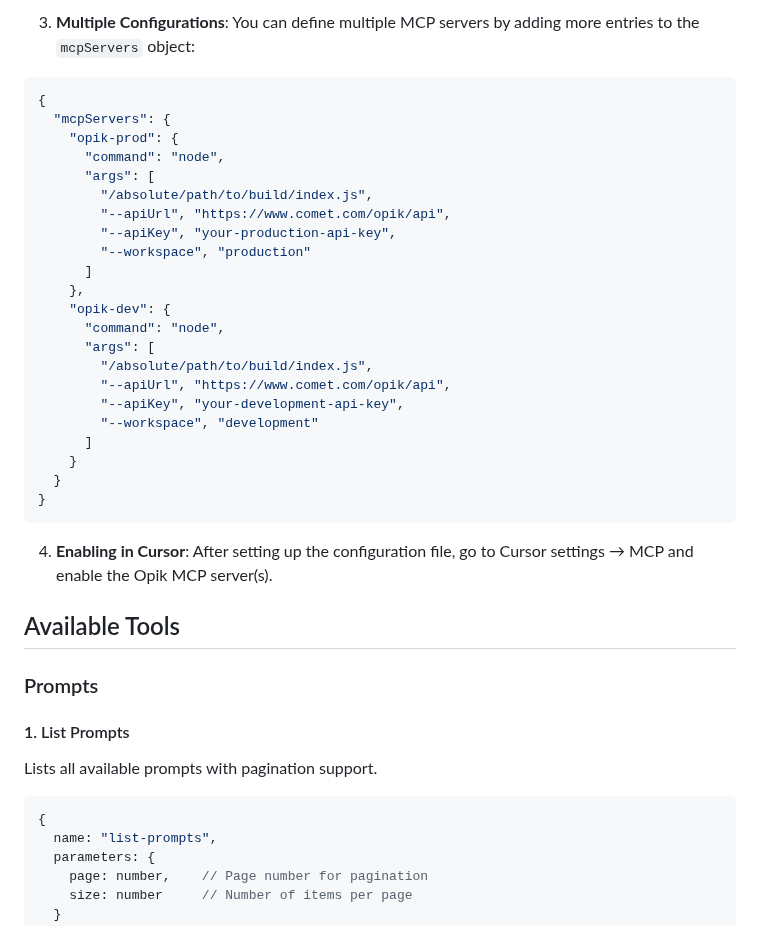
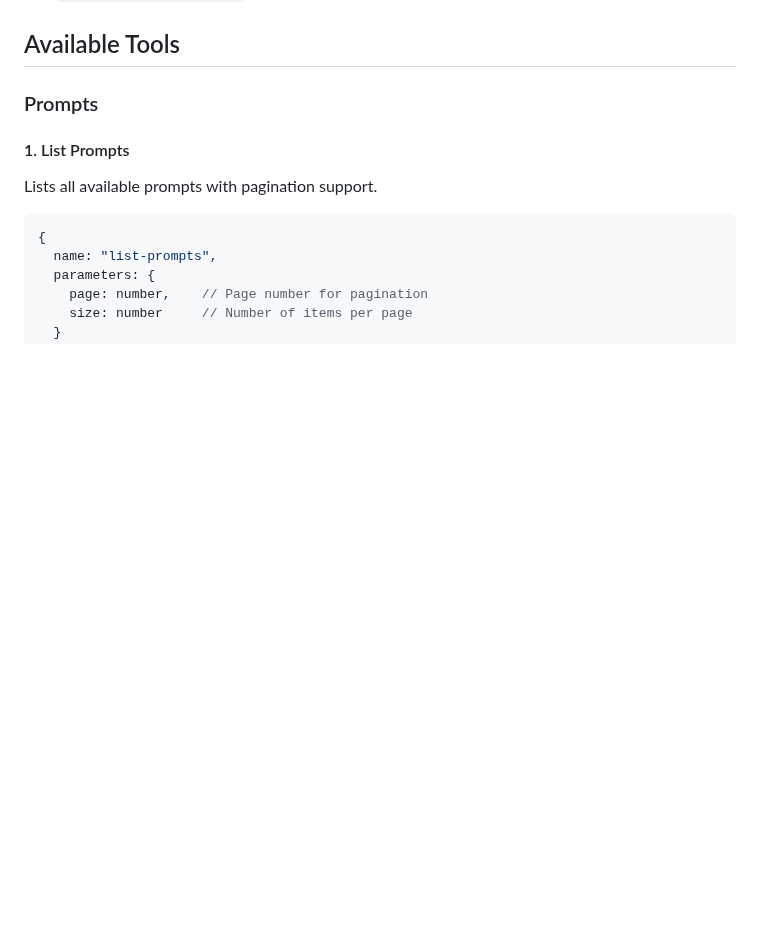
Before and after one commit to comet-ml/opik-mcp, a Markdown page: README.md, the part around one of its changes. Drawn GitHub-style; blank space fills up the shorter version.

````diff
--- a/README.md
+++ b/README.md
@@ -222,31 +151,3 @@ Here's a comprehensive example with all available configuration options:
-3. **Multiple Configurations**: You can define multiple MCP servers by adding more entries to the `mcpServers` object:
-
-```json
-{
-  "mcpServers": {
-    "opik-prod": {
-      "command": "node",
-      "args": [
-        "/absolute/path/to/build/index.js",
-        "--apiUrl", "https://www.comet.com/opik/api",
-        "--apiKey", "your-production-api-key",
-        "--workspace", "production"
-      ]
-    },
-    "opik-dev": {
-      "command": "node",
-      "args": [
-        "/absolute/path/to/build/index.js",
-        "--apiUrl", "https://www.comet.com/opik/api",
-        "--apiKey", "your-development-api-key",
-        "--workspace", "development"
-      ]
-    }
-  }
-}
-```
-
-4. **Enabling in Cursor**: After setting up the configuration file, go to Cursor settings → MCP and enable the Opik MCP server(s).
 
 ## Available Tools
 
````
Also changed, not shown: other parts of README.md (+0 -71 lines).
